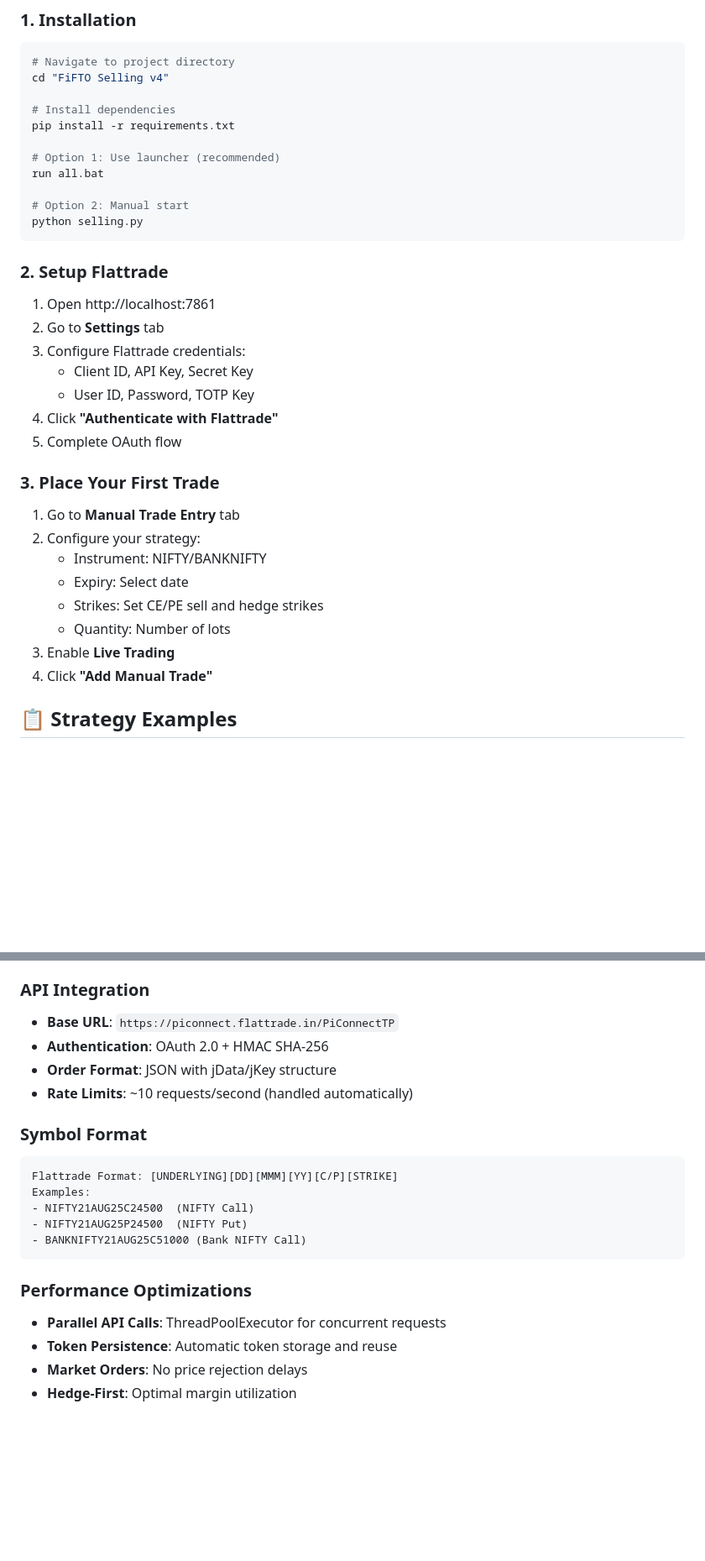
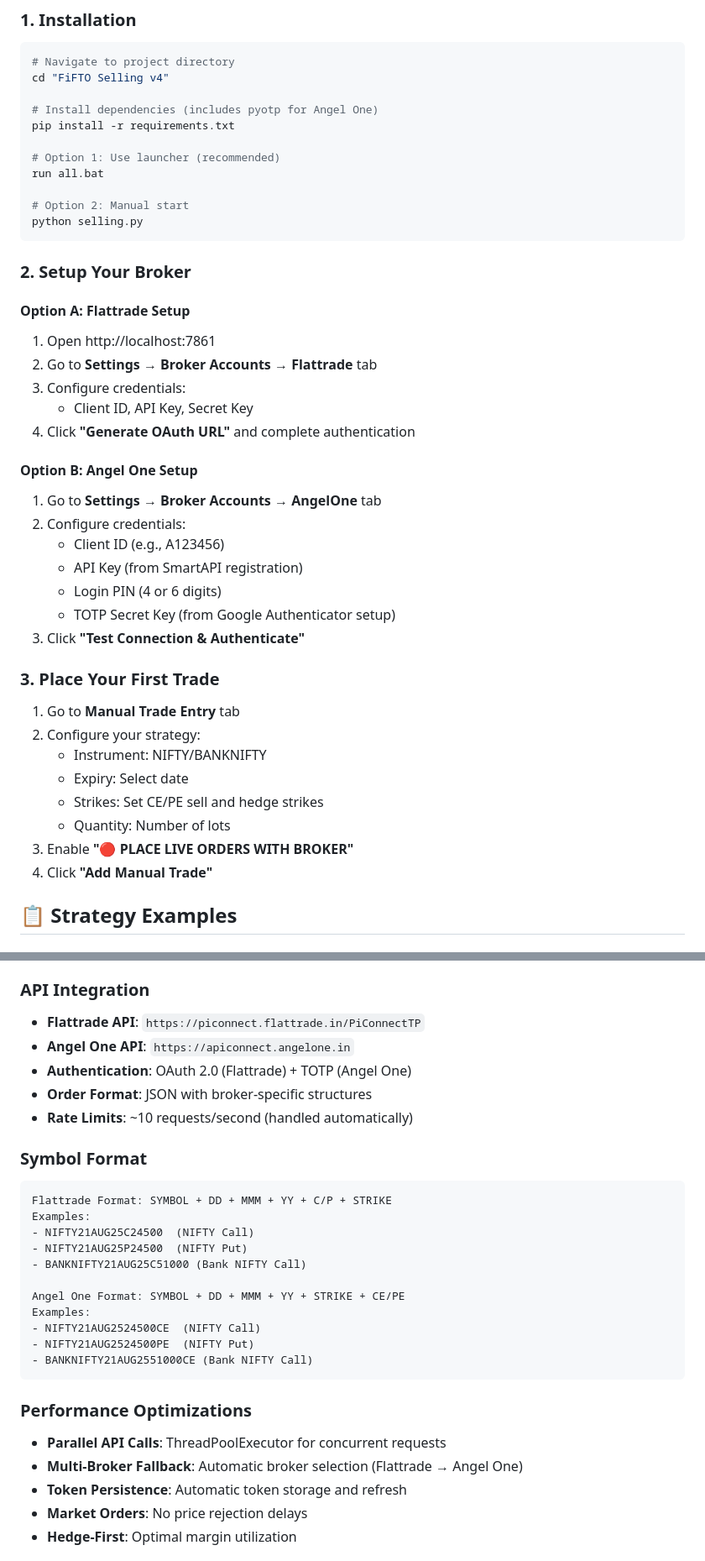
Before and after one commit to maniraja5599/FiftoNIFSEL, a Markdown page: README.md, 2 parts joined by grey strips. Shown: that part at 84% size. GitHub-like rendering; blank space fills up the shorter version.

````diff
--- a/README.md
+++ b/README.md
@@ -37,7 +38,7 @@
 # Navigate to project directory
 cd "FiFTO Selling v4"
 
-# Install dependencies
+# Install dependencies (includes pyotp for Angel One)
 pip install -r requirements.txt
 
 # Option 1: Use launcher (recommended)
@@ -47,14 +48,23 @@ run all.bat
 python selling.py
 ```
 
-### 2. **Setup Flattrade**
+### 2. **Setup Your Broker**
+
+#### **Option A: Flattrade Setup**
 1. Open http://localhost:7861
-2. Go to **Settings** tab
-3. Configure Flattrade credentials:
+2. Go to **Settings** → **Broker Accounts** → **Flattrade** tab
+3. Configure credentials:
    - Client ID, API Key, Secret Key
-   - User ID, Password, TOTP Key
-4. Click **"Authenticate with Flattrade"**
-5. Complete OAuth flow
+4. Click **"Generate OAuth URL"** and complete authentication
+
+#### **Option B: Angel One Setup**
+1. Go to **Settings** → **Broker Accounts** → **AngelOne** tab
+2. Configure credentials:
+   - Client ID (e.g., A123456)
+   - API Key (from SmartAPI registration)
+   - Login PIN (4 or 6 digits)
+   - TOTP Secret Key (from Google Authenticator setup)
+3. Click **"Test Connection & Authenticate"**
 
 ### 3. **Place Your First Trade**
 1. Go to **Manual Trade Entry** tab
@@ -63,7 +73,7 @@ python selling.py
    - Expiry: Select date
    - Strikes: Set CE/PE sell and hedge strikes
    - Quantity: Number of lots
-3. Enable **Live Trading**
+3. Enable **"🔴 PLACE LIVE ORDERS WITH BROKER"**
 4. Click **"Add Manual Trade"**
 
 ## 📋 Strategy Examples
@@ -131,23 +141,31 @@ Quantity: 1 lot (15 qty)
 - `FLATTRADE_API_GUIDE.md` - API integration details
 
 ### **API Integration**
-- **Base URL**: `https://piconnect.flattrade.in/PiConnectTP`
-- **Authentication**: OAuth 2.0 + HMAC SHA-256
-- **Order Format**: JSON with jData/jKey structure
+- **Flattrade API**: `https://piconnect.flattrade.in/PiConnectTP`
+- **Angel One API**: `https://apiconnect.angelone.in`
+- **Authentication**: OAuth 2.0 (Flattrade) + TOTP (Angel One)
+- **Order Format**: JSON with broker-specific structures
 - **Rate Limits**: ~10 requests/second (handled automatically)
 
 ### **Symbol Format**
 ```
-Flattrade Format: [UNDERLYING][DD][MMM][YY][C/P][STRIKE]
+Flattrade Format: SYMBOL + DD + MMM + YY + C/P + STRIKE
 Examples:
 - NIFTY21AUG25C24500  (NIFTY Call)
 - NIFTY21AUG25P24500  (NIFTY Put)
 - BANKNIFTY21AUG25C51000 (Bank NIFTY Call)
+
+Angel One Format: SYMBOL + DD + MMM + YY + STRIKE + CE/PE
+Examples:
+- NIFTY21AUG2524500CE  (NIFTY Call)
+- NIFTY21AUG2524500PE  (NIFTY Put)
+- BANKNIFTY21AUG2551000CE (Bank NIFTY Call)
 ```
 
 ### **Performance Optimizations**
 - **Parallel API Calls**: ThreadPoolExecutor for concurrent requests
-- **Token Persistence**: Automatic token storage and reuse
+- **Multi-Broker Fallback**: Automatic broker selection (Flattrade → Angel One)
+- **Token Persistence**: Automatic token storage and refresh
 - **Market Orders**: No price rejection delays
 - **Hedge-First**: Optimal margin utilization
 
````
Also changed, not shown: other parts of README.md (+19 -16 lines), ANGELONE_SETUP_GUIDE.md (added, +309 -0 lines).
